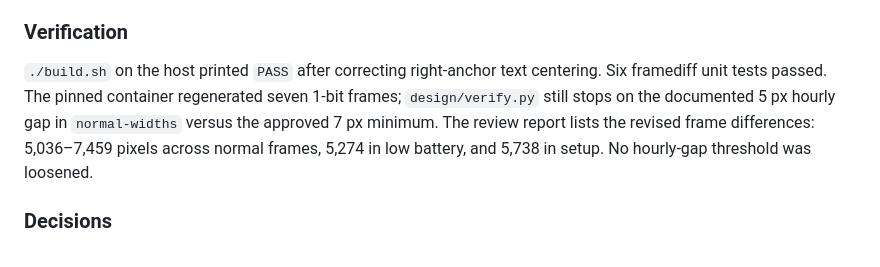
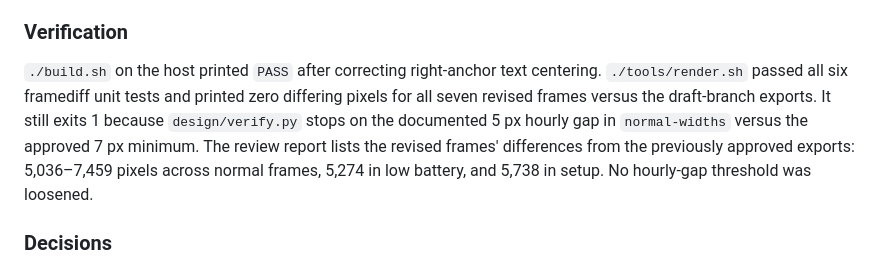
Before and after one commit to jeremyward37/weather-epaper, a Markdown page: WORKLOG.md, the part around the change. GitHub-like rendering.

```diff
--- a/WORKLOG.md
+++ b/WORKLOG.md
@@ -12,7 +12,7 @@
 Revised draft PR #3 after Jeremy's feedback. Replaced difference-bounded 3× review crops with full-frame 3× views so the unchanged footer logo is visible. Kept the setup screen's approved centered logo/no footer per Jeremy's clarification. Enabled Raleway lining numerals, moved the light-event label down 7 px, and right-anchored the time to leave a consistent 32 px visible right margin. Recorded the requested anchors in the draft spec and updated the re-baseline report and decisions.
 
 ### Verification
-`./build.sh` on the host printed `PASS` after correcting right-anchor text centering. Six framediff unit tests passed. The pinned container regenerated seven 1-bit frames; `design/verify.py` still stops on the documented 5 px hourly gap in `normal-widths` versus the approved 7 px minimum. The review report lists the revised frame differences: 5,036–7,459 pixels across normal frames, 5,274 in low battery, and 5,738 in setup. No hourly-gap threshold was loosened.
+`./build.sh` on the host printed `PASS` after correcting right-anchor text centering. `./tools/render.sh` passed all six framediff unit tests and printed zero differing pixels for all seven revised frames versus the draft-branch exports. It still exits 1 because `design/verify.py` stops on the documented 5 px hourly gap in `normal-widths` versus the approved 7 px minimum. The review report lists the revised frames' differences from the previously approved exports: 5,036–7,459 pixels across normal frames, 5,274 in low battery, and 5,738 in setup. No hourly-gap threshold was loosened.
 
 ### Decisions
 - The footer logo was always present on normal and low-battery frames; review crops had hidden unchanged pixels. Jeremy confirmed that setup should remain as approved, with its centered logo and no footer.
```
Also changed, not shown: docs/rebaseline-report.md (+1 -1 lines).
